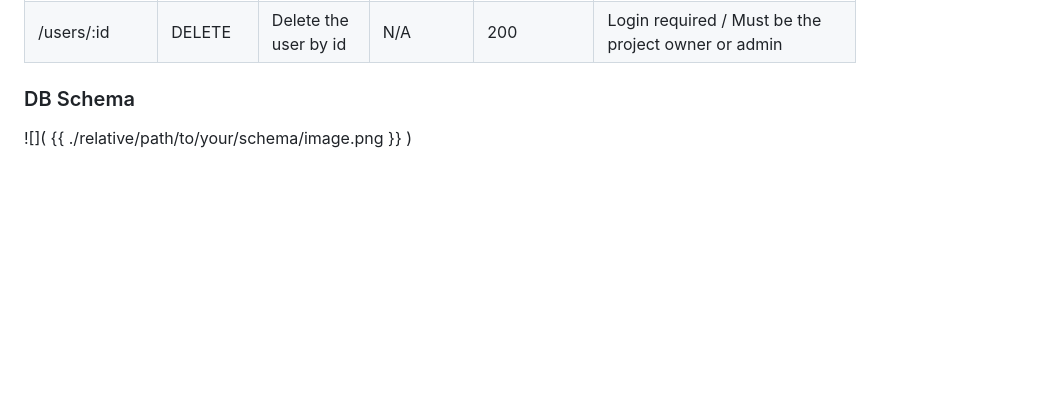
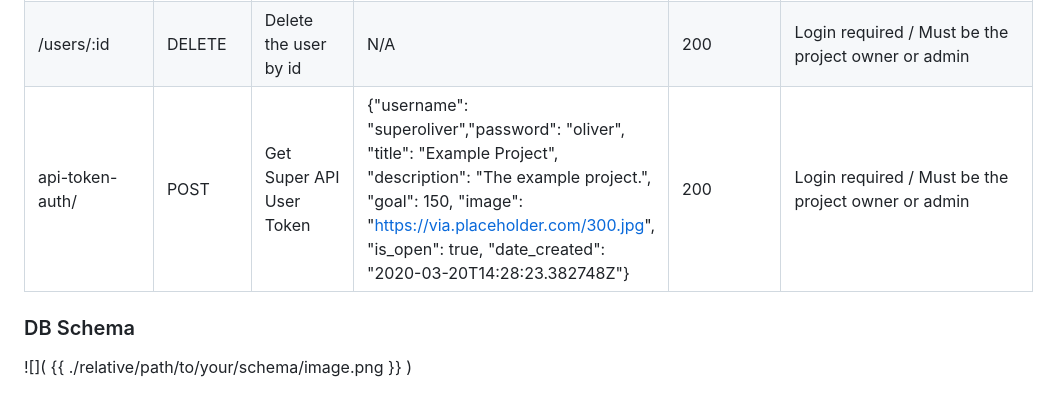
Before and after one commit to Dominique-Cedric/SheCodes, a Markdown page: Django/API Plan.md, the part around the change. Drawn GitHub-style; blank space fills up the shorter version.

```diff
--- a/Django/API Plan.md
+++ b/Django/API Plan.md
@@ -102,6 +102,7 @@ Functionality
 | /users/login            | POST        | Login                                | User object        | 200                   | N/A                                                  |
 | /users/:id              | PUT         | Update the user by id                | User object        | 200                   | Login required / Must be the project owner or admin  |
 | /users/:id              | DELETE      | Delete the user by id                | N/A               | 200                   | Login required / Must be the project owner or admin  |
+| api-token-auth/         | POST        | Get Super API User Token             | {"username": "superoliver","password": "oliver", "title": "Example Project", "description": "The example project.", "goal": 150, "image": "https://via.placeholder.com/300.jpg",	"is_open": true, "date_created": "2020-03-20T14:28:23.382748Z"} | 200 | Login required / Must be the project owner or admin  |
 
 
 ### DB Schema
```
